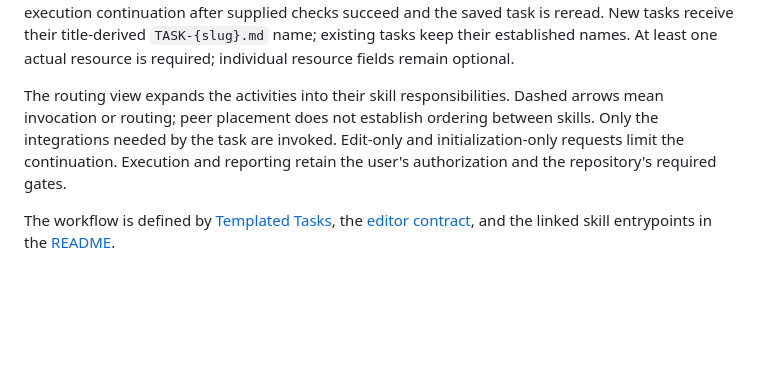
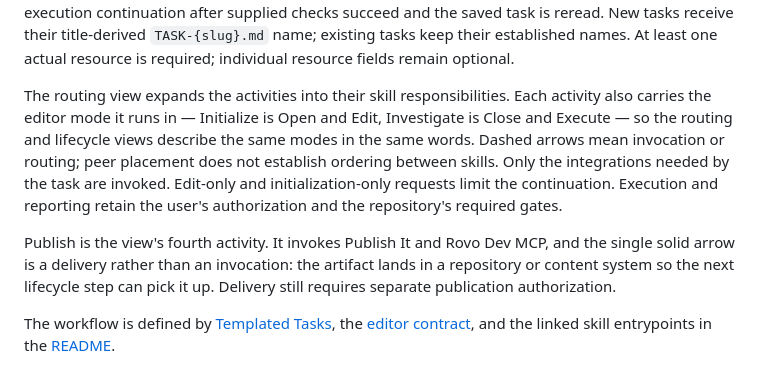
Before and after one commit to orenlion1/investigation-skills, a Markdown page: diagrams/DIAGRAM-investigation-workflow.md, the part around the change. Rendered like a GitHub page; blank space fills up the shorter version.

```diff
--- a/diagrams/DIAGRAM-investigation-workflow.md
+++ b/diagrams/DIAGRAM-investigation-workflow.md
@@ -23,11 +23,19 @@ succeed and the saved task is reread. New tasks receive their title-derived
 `TASK-{slug}.md` name; existing tasks keep their established names. At least one
 actual resource is required; individual resource fields remain optional.
 
-The routing view expands the activities into their skill responsibilities.
-Dashed arrows mean invocation or routing; peer placement does not establish
-ordering between skills. Only the integrations needed by the task are invoked.
-Edit-only and initialization-only requests limit the continuation. Execution and
-reporting retain the user's authorization and the repository's required gates.
+The routing view expands the activities into their skill responsibilities. Each
+activity also carries the editor mode it runs in — Initialize is Open and Edit,
+Investigate is Close and Execute — so the routing and lifecycle views describe
+the same modes in the same words. Dashed arrows mean invocation or routing; peer
+placement does not establish ordering between skills. Only the integrations
+needed by the task are invoked. Edit-only and initialization-only requests limit
+the continuation. Execution and reporting retain the user's authorization and
+the repository's required gates.
+
+Publish is the view's fourth activity. It invokes Publish It and Rovo Dev MCP,
+and the single solid arrow is a delivery rather than an invocation: the artifact
+lands in a repository or content system so the next lifecycle step can pick it
+up. Delivery still requires separate publication authorization.
 
 The workflow is defined by [Templated Tasks](../AGENTS.md#templated-tasks), the
 [editor contract](../skills/open-edit-close-execute/references/open-edit-close-execute.md),
```
Also changed, not shown: README.md (+55 -10 lines), diagrams/DIAGRAM-investigation-skill-routing-dark.png, diagrams/DIAGRAM-investigation-skill-routing-light.png, 5 other files.
